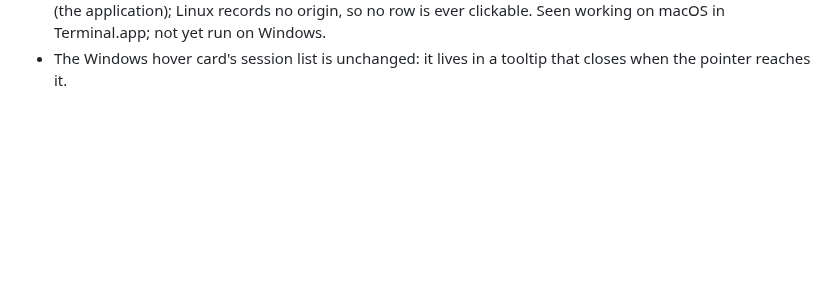
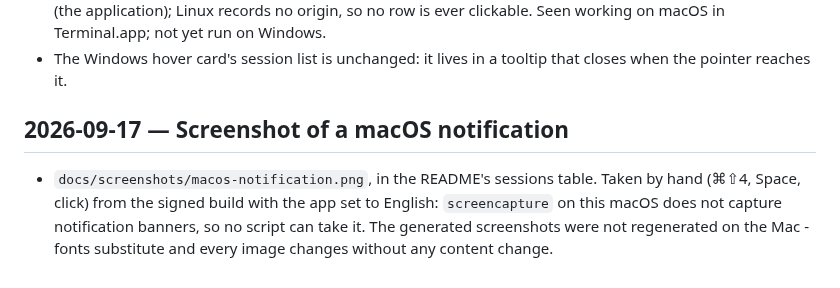
Before and after one commit to FrancMunoz/claude-status, a Markdown page: docs/CHANGELOG-dev.md, the part around the change. GitHub-like rendering; blank space fills up the shorter version.

```diff
--- a/docs/CHANGELOG-dev.md
+++ b/docs/CHANGELOG-dev.md
@@ -2515,3 +2515,11 @@ three platforms. Both halves of that are fixed.
   ever clickable. Seen working on macOS in Terminal.app; not yet run on Windows.
 - The Windows hover card's session list is unchanged: it lives in a tooltip that
   closes when the pointer reaches it.
+
+## 2026-09-17 — Screenshot of a macOS notification
+
+- `docs/screenshots/macos-notification.png`, in the README's sessions table. Taken
+  by hand (⌘⇧4, Space, click) from the signed build with the app set to English:
+  `screencapture` on this macOS does not capture notification banners, so no
+  script can take it. The generated screenshots were not regenerated on the Mac -
+  fonts substitute and every image changes without any content change.
```
Also changed, not shown: README.md (+1 -0 lines), docs/screenshots/macos-notification.png (added).
